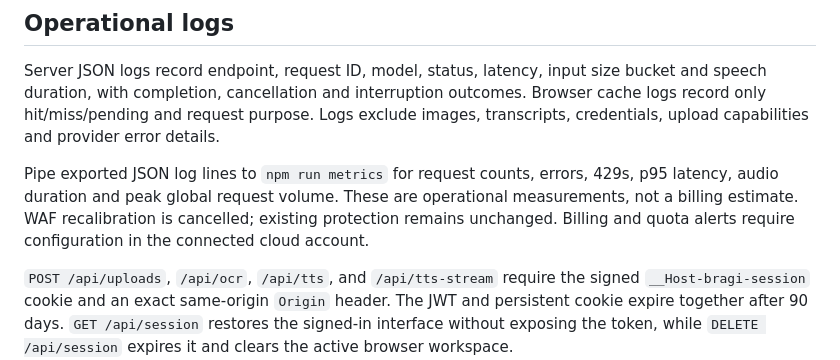
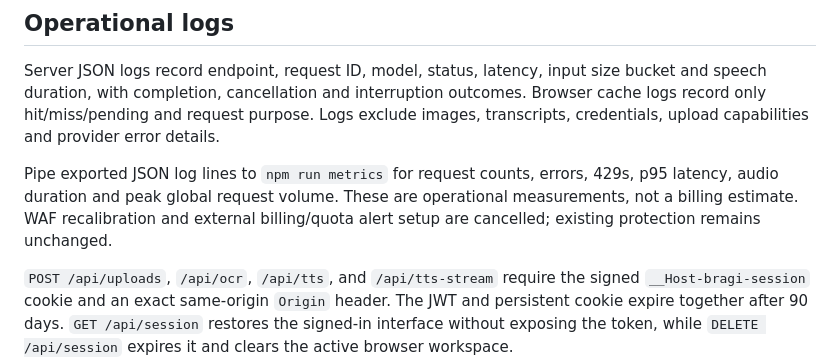
Before and after one commit to progamesigner/bragi, a Markdown page: README.md, the part around the change. Rendered like a GitHub page.

Commit message:
Record cancelled external alert configuration

```diff
--- a/README.md
+++ b/README.md
@@ -44,7 +44,7 @@ Reading font presets are saved locally. Set optional `GEMINI_TTS_VOICES` to a co
 
 Server JSON logs record endpoint, request ID, model, status, latency, input size bucket and speech duration, with completion, cancellation and interruption outcomes. Browser cache logs record only hit/miss/pending and request purpose. Logs exclude images, transcripts, credentials, upload capabilities and provider error details.
 
-Pipe exported JSON log lines to `npm run metrics` for request counts, errors, 429s, p95 latency, audio duration and peak global request volume. These are operational measurements, not a billing estimate. WAF recalibration is cancelled; existing protection remains unchanged. Billing and quota alerts require configuration in the connected cloud account.
+Pipe exported JSON log lines to `npm run metrics` for request counts, errors, 429s, p95 latency, audio duration and peak global request volume. These are operational measurements, not a billing estimate. WAF recalibration and external billing/quota alert setup are cancelled; existing protection remains unchanged.
 
 `POST /api/uploads`, `/api/ocr`, `/api/tts`, and `/api/tts-stream` require the signed `__Host-bragi-session` cookie and an exact same-origin `Origin` header. The JWT and persistent cookie expire together after 90 days. `GET /api/session` restores the signed-in interface without exposing the token, while `DELETE /api/session` expires it and clears the active browser workspace.
 
```
